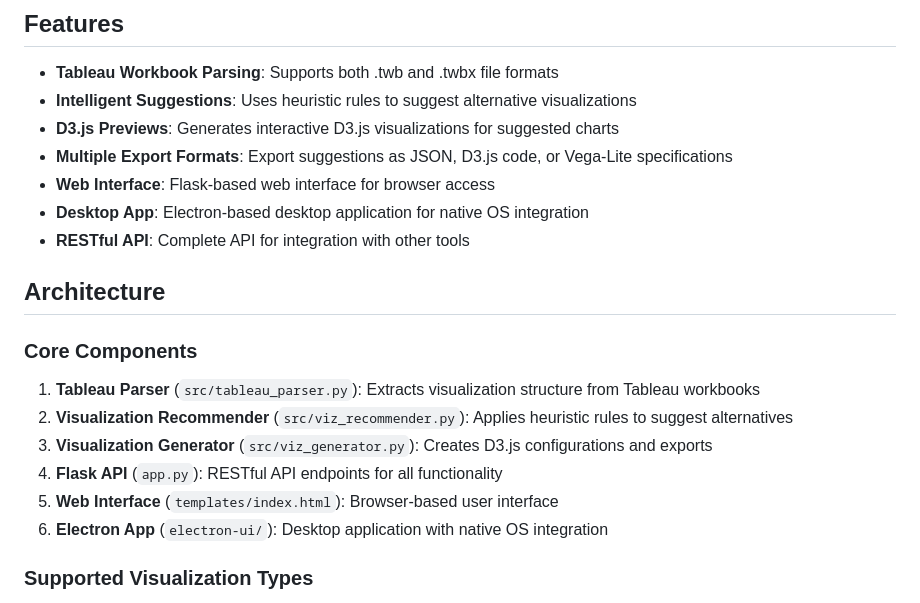
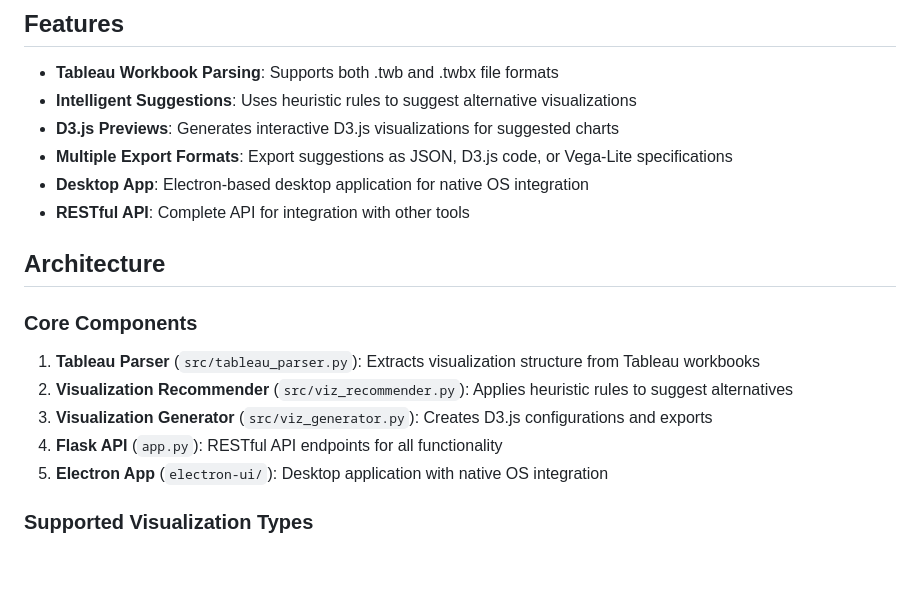
Before and after one commit to BaronVonCaelum/VizMorph, a Markdown page: docs/README.md, the part around the change. GitHub-like rendering; blank space fills up the shorter version.

Commit message:
Update README.md
Cleaning up old release notes for now non-existent node.js local host version.

```diff
--- a/docs/README.md
+++ b/docs/README.md
@@ -8,7 +8,6 @@ VizMorph is a Python-based application that analyzes Tableau workbooks and sugge
 - **Intelligent Suggestions**: Uses heuristic rules to suggest alternative visualizations
 - **D3.js Previews**: Generates interactive D3.js visualizations for suggested charts
 - **Multiple Export Formats**: Export suggestions as JSON, D3.js code, or Vega-Lite specifications
-- **Web Interface**: Flask-based web interface for browser access
 - **Desktop App**: Electron-based desktop application for native OS integration
 - **RESTful API**: Complete API for integration with other tools
 
@@ -20,7 +19,6 @@ VizMorph is a Python-based application that analyzes Tableau workbooks and sugge
 2. **Visualization Recommender** (`src/viz_recommender.py`): Applies heuristic rules to suggest alternatives
 3. **Visualization Generator** (`src/viz_generator.py`): Creates D3.js configurations and exports
 4. **Flask API** (`app.py`): RESTful API endpoints for all functionality
-5. **Web Interface** (`templates/index.html`): Browser-based user interface
 6. **Electron App** (`electron-ui/`): Desktop application with native OS integration
 
 ### Supported Visualization Types
```
